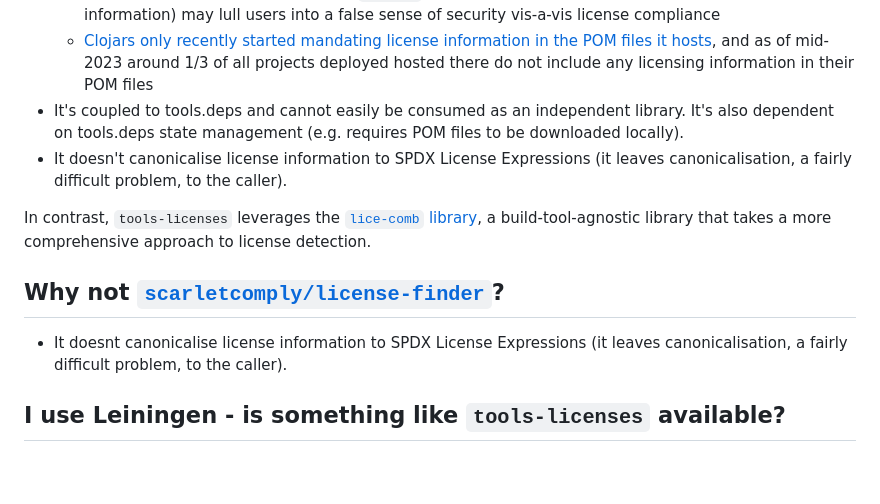
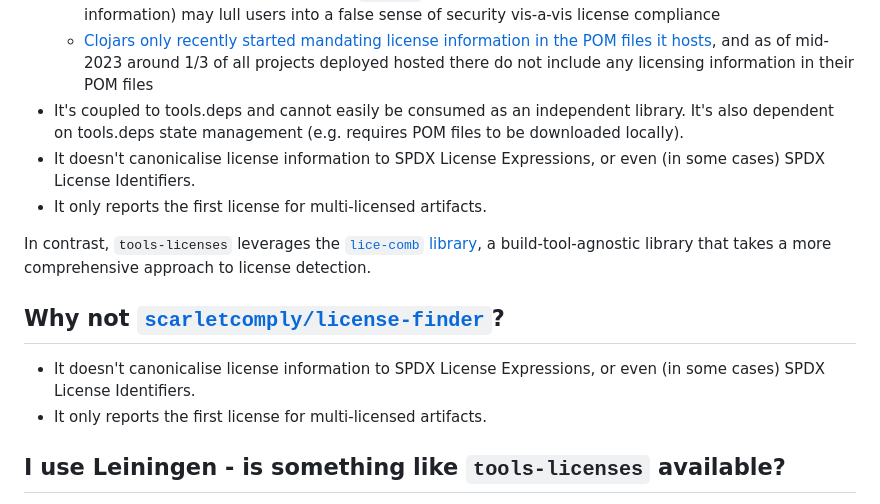
Before and after one commit to pmonks/tools-licenses, a Markdown page: README.md, the part around the change. Drawn GitHub-style; blank space fills up the shorter version.

Commit message:
:books: Update 'why not' sections

```diff
--- a/README.md
+++ b/README.md
@@ -40,13 +40,15 @@ This tool uses the [`lice-comb` library](https://github.com/pmonks/lice-comb), w
   * silently ignoring projects that lack a `pom.xml` file (or have one that doesn't contain licensing information) may lull users into a false sense of security vis-a-vis license compliance
   * [Clojars only recently started mandating license information in the POM files it hosts](https://github.com/clojars/clojars-web/issues/873), and as of mid-2023 around 1/3 of all projects deployed hosted there do not include any licensing information in their POM files
 * It's coupled to tools.deps and cannot easily be consumed as an independent library. It's also dependent on tools.deps state management (e.g. requires POM files to be downloaded locally).
-* It doesn't canonicalise license information to SPDX License Expressions (it leaves canonicalisation, a fairly difficult problem, to the caller).
+* It doesn't canonicalise license information to SPDX License Expressions, or even (in some cases) SPDX License Identifiers.
+* It only reports the first license for multi-licensed artifacts.
 
 In contrast, `tools-licenses` leverages the [`lice-comb` library](https://github.com/pmonks/lice-comb), a build-tool-agnostic library that takes a more comprehensive approach to license detection.
 
 ## Why not [`scarletcomply/license-finder`](https://github.com/scarletcomply/license-finder)?
 
-* It doesnt canonicalise license information to SPDX License Expressions (it leaves canonicalisation, a fairly difficult problem, to the caller).
+* It doesn't canonicalise license information to SPDX License Expressions, or even (in some cases) SPDX License Identifiers.
+* It only reports the first license for multi-licensed artifacts.
 
 ## I use Leiningen - is something like `tools-licenses` available?
 
```
